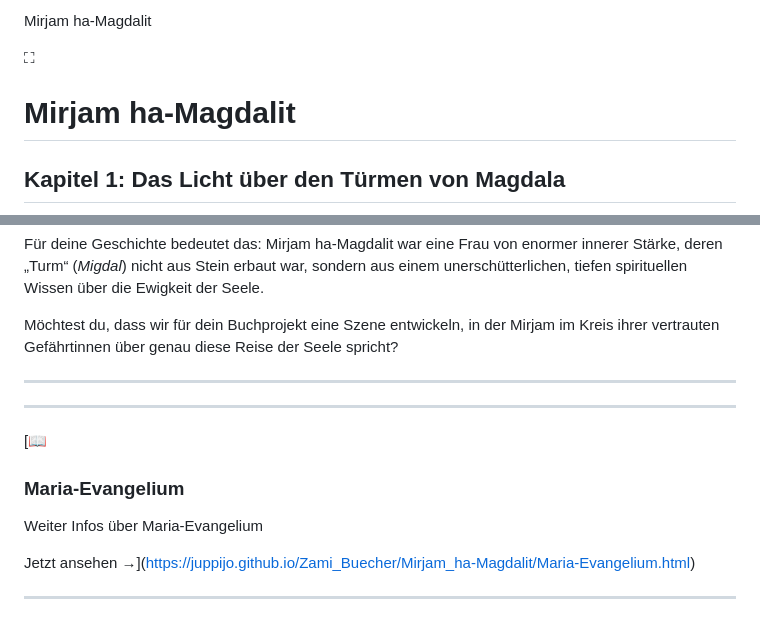
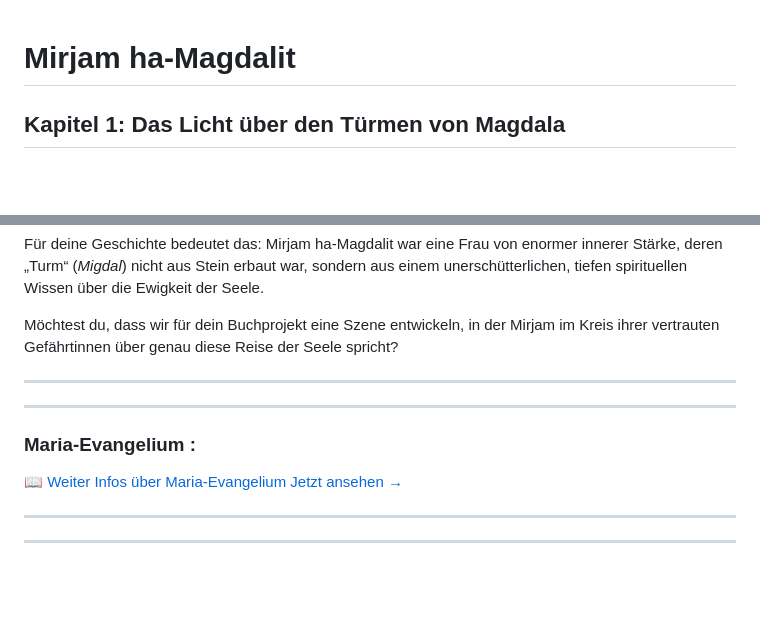
Before and after one commit to juppijo/Zami_Buecher, a Markdown page: html2md/Mirjam_ha-Magdalit.md, 2 parts joined by grey strips. Rendered like a GitHub page; blank space fills up the shorter version.

```diff
--- a/html2md/Mirjam_ha-Magdalit.md
+++ b/html2md/Mirjam_ha-Magdalit.md
@@ -1,9 +1,3 @@
-Mirjam ha-Magdalit
-
-
-
-⛶
-
 # Mirjam ha-Magdalit
 
 ## **Kapitel 1: Das Licht über den Türmen von Magdala**
@@ -317,18 +311,10 @@ Für deine Geschichte bedeutet das: Mirjam ha-Magdalit war eine Frau von enormer
 Möchtest du, dass wir für dein Buchprojekt eine Szene entwickeln, in der Mirjam im Kreis ihrer vertrauten Gefährtinnen über genau diese Reise der Seele spricht?
 
 ---
+---
 
-
+### Maria-Evangelium :
+[📖 Weiter Infos über Maria-Evangelium Jetzt ansehen →](https://juppijo.github.io/Zami_Buecher/Mirjam_ha-Magdalit/Maria-Evangelium.html)
 
 ---
-
-[📖
-
-### Maria-Evangelium
-
-Weiter Infos über Maria-Evangelium
-
-Jetzt ansehen →](https://juppijo.github.io/Zami_Buecher/Mirjam_ha-Magdalit/Maria-Evangelium.html)
-
-
 ---
```
